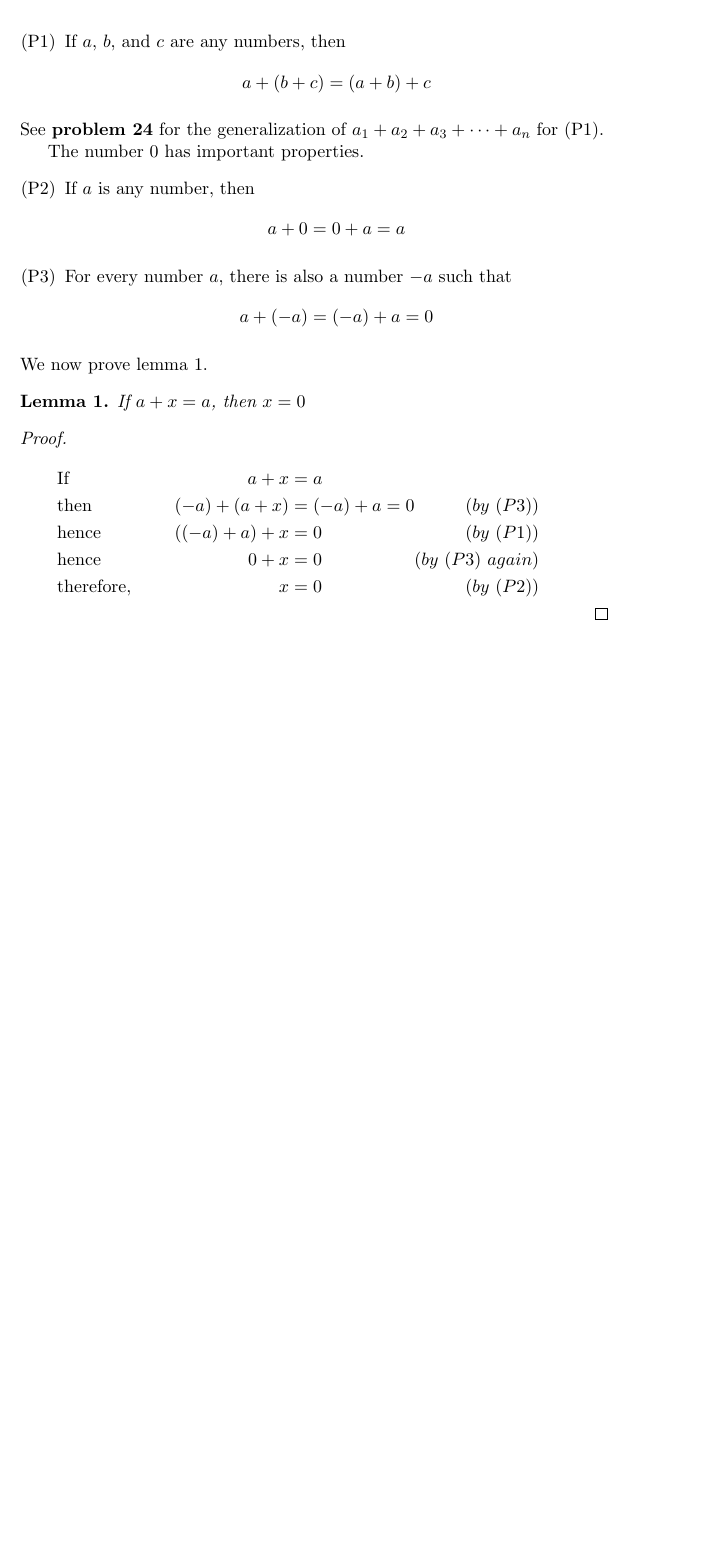
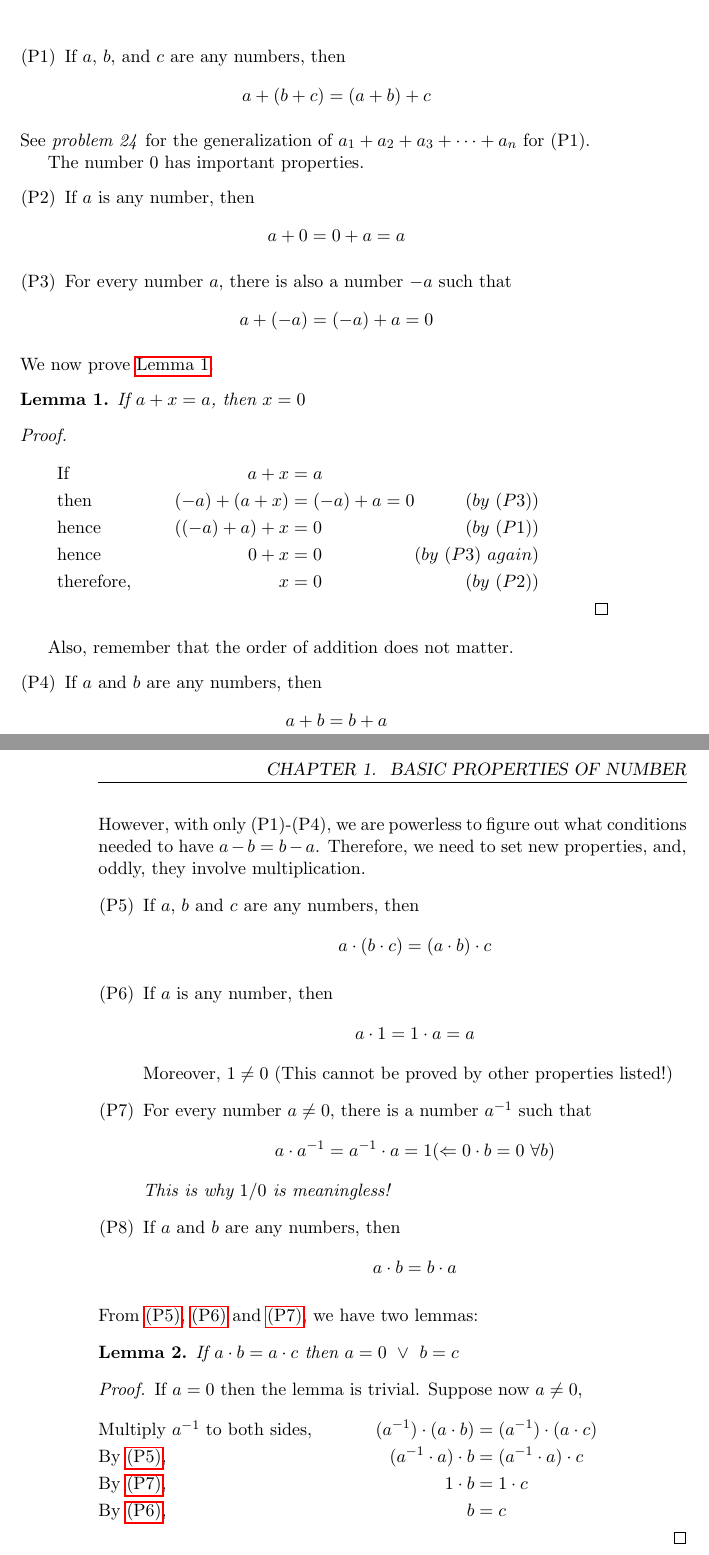
Before and after one commit to SonTrungTo/LaTeX_tutorial, a LaTeX book (cal_spivak/note.tex): part of page 9 of 9 before the commit and two parts of pages 9 and 10 of 10 after it, the two joined at a grey line, cut so that both start at the same text, the shorter picture padded with empty space. Compiled offline with pdfLaTeX.

Commit message:
Submit two more additional lemmas
- Learn more about LaTeX citing system and commands

```diff
--- a/cal_spivak/note.tex
+++ b/cal_spivak/note.tex
@@ -1,12 +1,15 @@
 \documentclass[a4paper,11pt,twoside]{book}
 \usepackage[affil-it]{authblk}
-\usepackage{amsmath,amssymb,amsthm}
+\usepackage{amsmath,amssymb,amsthm,fancyhdr,enumitem,%
+hyperref}
 \usepackage[retainorgcmds]{IEEEtrantools}
-\newcommand{\note}[1]{\textbf{#1}}
+\newcommand{\note}[1]{\emph{#1}}
 %--Possibly use this inside IEEEeqnarray environment
 \newcommand{\norm}[1]{\noalign{\noindent #1}}
 %---
 \theoremstyle{plain} \newtheorem{id}{Lemma}
+\newcommand{\idautorefname}{Lemma}
+\pagestyle{fancy}
 
 \begin{document}
 
@@ -65,8 +70,8 @@
         a+(-a)=(-a)+a=0
       \end{equation*}
     \end{itemize}
-    We now prove lemma~\ref{id}.
-    \begin{id}\label{id}
+    We now prove \autoref{lemm:1}.
+    \begin{id}\label{lemm:1}
       If $a+x=a$, then $x=0$
     \end{id}
     \begin{proof}
@@ -79,3 +84,67 @@
         &&&&& \qedhere
       \end{IEEEeqnarray*}
     \end{proof}
+  Also, remember that the order of addition does not
+  matter.
+  \begin{itemize}
+    \item[(P4)] If $a$ and $b$ are any numbers, then
+    \begin{equation*}
+      a+b=b+a
+    \end{equation*}
+  \end{itemize}
+  However, with only (P1)-(P4), we are powerless to
+  figure out what conditions needed to have
+  $a-b=b-a$. Therefore, we need to set new properties, and,
+  oddly, they involve multiplication.
+  \begin{itemize}[label=\textnormal{(\arabic*)}]
+    \item[\mylabel{itm:P5}{(P5)}]
+    If $a$, $b$ and $c$ are any numbers, then
+    \begin{equation*}
+      a\cdot(b\cdot c)=(a\cdot b)\cdot c
+    \end{equation*}
+    \item[\mylabel{itm:P6}{(P6)}]
+    If $a$ is any number, then
+    \begin{equation*}
+      a\cdot 1=1\cdot a=a
+    \end{equation*}
+    Moreover, $1\neq0$ (This cannot be proved by other
+    properties listed!)
+    \item[\mylabel{itm:P7}{(P7)}]
+    For every number $a\neq0$, there is a number
+    $a^{-1}$ such that
+    \begin{equation*}
+      a\cdot a^{-1}=a^{-1}\cdot a=1 (\Leftarrow 0\cdot
+      b=0~\forall b)
+    \end{equation*}
+    \note{This is why $1/0$ is meaningless!}
+    \item[\mylabel{itm:P8}{(P8)}]
+    If $a$ and $b$ are any numbers, then
+    \begin{equation*}
+      a\cdot b=b\cdot a
+    \end{equation*}
+  \end{itemize}
+  From \ref{itm:P5}, \ref{itm:P6} and \ref{itm:P7},
+  we have two lemmas:
+    \begin{id} \label{lemm:2}
+      If $a\cdot b=a\cdot c$ then $a=0~\lor~b=c$
+    \end{id}
+    \begin{proof}
+      If $a=0$ then the lemma is trivial. Suppose now
+      $a\neq0$,
+      \begin{IEEEeqnarray*}{*x+rCl+x*}
+        \text{Multiply $a^{-1}$ to both sides,} & (a^{-1})
+        \cdot (a\cdot b) & = & (a^{-1})\cdot (a\cdot c)\\
+        \text{By \ref{itm:P5},} &
+        (a^{-1}\cdot a)\cdot b & = &
+        (a^{-1}\cdot a)\cdot c\\
+        \text{By \ref{itm:P7},} &
+        1\cdot b & = &
+        1\cdot c\\
+        \text{By \ref{itm:P6},} &
+        b & = &
+        c\\
+        &&&& \qedhere
+      \end{IEEEeqnarray*}
+    \end{proof}
+  \begin{id} \label{lemm:3}
+    If $a\cdot b=0$ then $a=0~\lor~b=0$
```
Also changed, not shown: cal_spivak/note.pdf, cal_spivak/note.tex (9 more changed lines), 6 other files.
